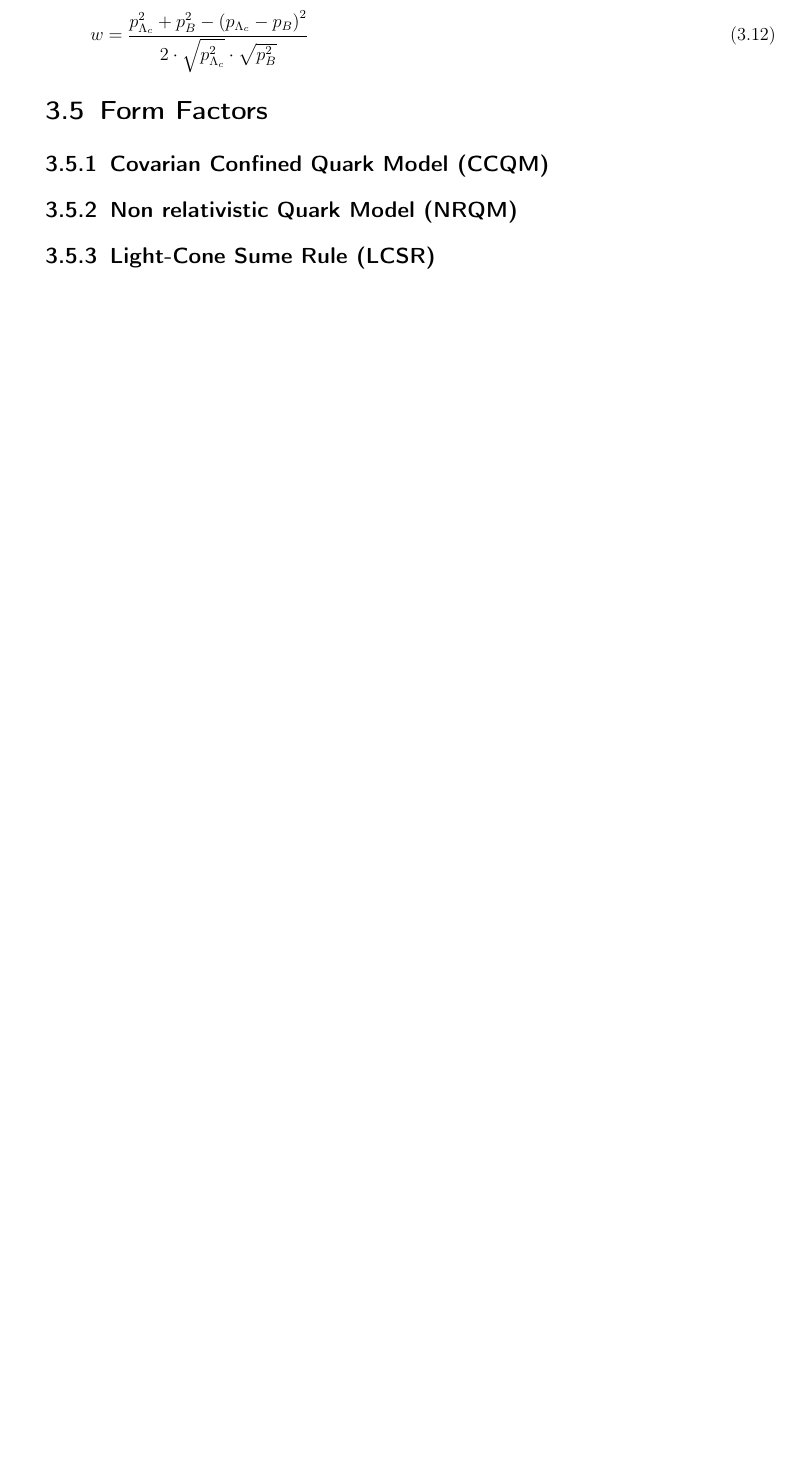
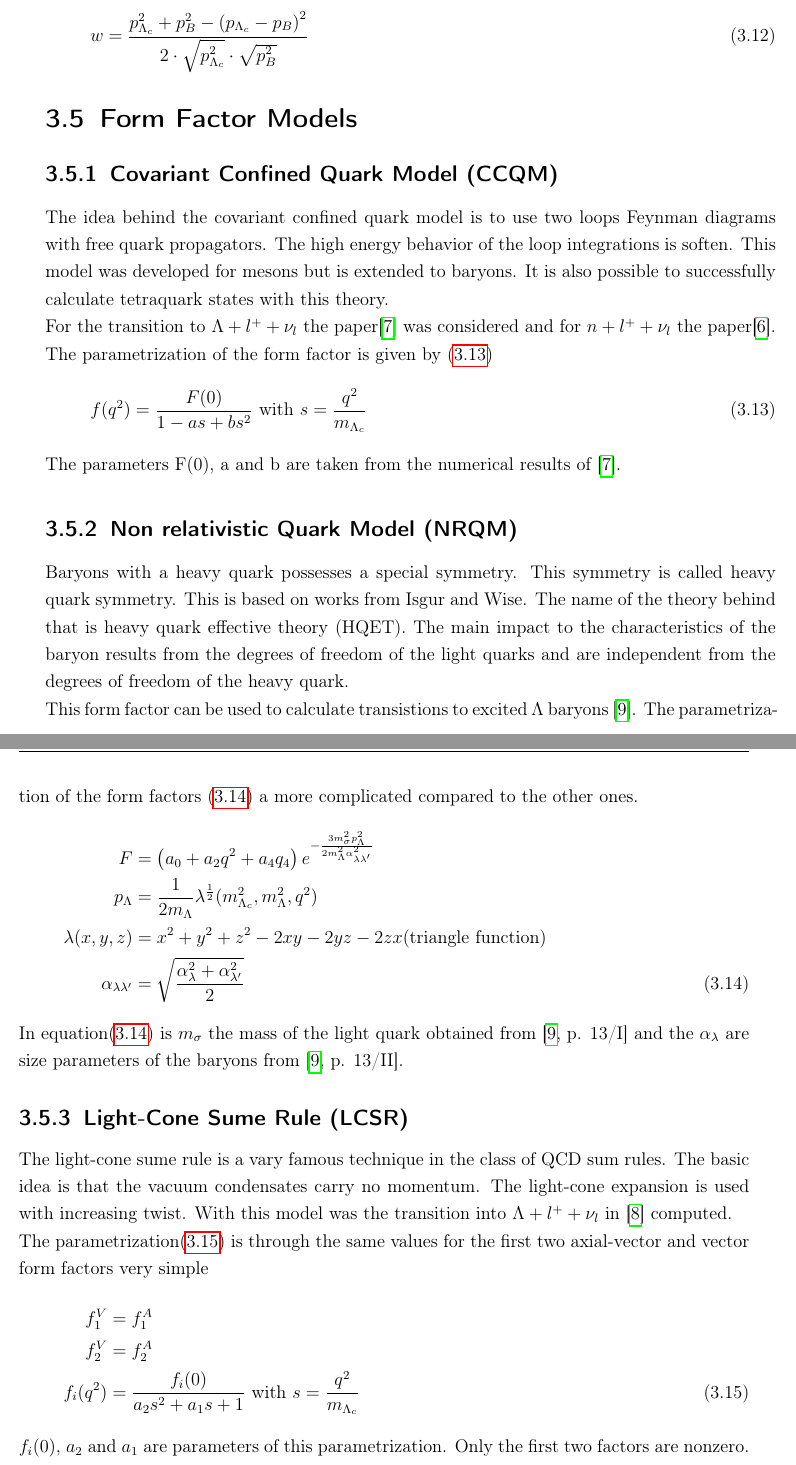
Before and after one commit to sven5s/bachelor_thesis, a LaTeX thesis (BA_main_englisch.tex, which reads methods.tex): part of page 17 of 26 before the commit and two parts of pages 17 and 18 of 28 after it, the two joined at a grey line, cut so that both start at the same text, the shorter picture padded with empty space. Compiled offline with pdfLaTeX; an older LaTeX class or package is replaced by its successor.

Commit message:
finished with methods

```diff
--- a/methods.tex
+++ b/methods.tex
@@ -198,8 +198,52 @@ And the second is the recoil of the W in {\eqref{eq:w}}
   {2 \cdot \sqrt{p^2_{\Lambda_c}} \cdot \sqrt{p^2_B}} \label{eq:w}
 \end{equation}
 
-\section{Form Factors}
-\subsection{Covarian Confined Quark Model (CCQM)}
+\section{Form Factor Models}
+\subsection{Covariant Confined Quark Model (CCQM)}
+The idea behind the covariant confined quark model is to use two loops
+Feynman diagrams with free quark propagators. The high energy behavior of
+the loop integrations is soften. This model was developed for mesons but
+is extended to baryons. It is also possible to successfully calculate tetraquark
+states with this theory.\\
+For the transition to \(\Lambda + l^+ + \nu_l\) the paper{\cite{CCQM_L}} was
+considered and for \(n + l^+ + \nu_l\) the paper{\cite{CCQM_N}}.
+The parametrization of the form factor is given by {\eqref{eq:ccqmff}}
+\begin{equation}
+  f(q^2) = \frac{F(0)}{1 - a s + b s^2} \text{ with } s = \frac{q^2}{m_{\Lambda_c}} \label{eq:ccqmff}
+\end{equation}
+The parameters F(0), a and b are taken from the numerical results of {\cite{CCQM_L}}.
 
 \subsection{Non relativistic Quark Model (NRQM)}
+Baryons with a heavy quark possesses a special symmetry. This symmetry is
+called heavy quark symmetry. This is based on works from Isgur and Wise. The name
+of the theory behind that is heavy quark effective theory (HQET). The main impact
+to the characteristics of the baryon results from the degrees of freedom of the
+light quarks and are independent from the degrees of freedom of the heavy quark.\\
+This form factor can be used to calculate transistions to excited \(\Lambda\)
+baryons {\cite{NRQM}}. The parametrization of the form factors {\eqref{eq:nrqmff}} a more complicated compared
+to the other ones.
+\begin{align}
+  F &= \left(a_0 + a_2 q^2 + a_4 q_4\right) e^{- \frac{3 m_\sigma^2 p_\Lambda^2}
+  {2 m_\Lambda^2 \alpha_{\lambda \lambda'}^2} } \nonumber\\
+  p_\Lambda & = \frac{1}{2 m_\Lambda}  \lambda^\frac{1}{2}(m_{\Lambda_c}^2, m_\Lambda^2, q^2) \nonumber \\
+  \lambda(x, y, z) & = x^2 + y^2 + z^2 - 2xy - 2yz - 2zx \text{(triangle function)} \nonumber \\
+  \alpha_{\lambda \lambda'} & = \sqrt{\frac{\alpha_\lambda^2 + \alpha_{\lambda'}^2 }{2}} \label{eq:nrqmff}
+\end{align}
+In equation{\eqref{eq:nrqmff}} is \(m_\sigma\) the mass of the light quark
+obtained from {\cite[p. 13/I]{NRQM}} and the \(\alpha_\lambda\) are size parameters of
+the baryons from {\cite[p. 13/II]{NRQM}}.
+
 \subsection{Light-Cone Sume Rule (LCSR)}
+The light-cone sume rule is a vary famous technique in the class of QCD sum
+rules. The basic idea is that the vacuum condensates carry no momentum. The
+light-cone expansion is used with increasing twist. With this model was the
+transition into \(\Lambda + l^+ + \nu_l\) in {\cite{LCSR}}  computed.\\
+The parametrization{\eqref{eq:lcsrff}} is through the same values for the
+first two axial-vector and vector form factors very simple
+\begin{align}
+  f^V_1 & = f^A_1 \nonumber \\
+  f^V_2 & = f^A_2 \nonumber \\
+  f_i(q^2) & = \frac{f_i(0)}{a_2 s^2 + a_1 s + 1 } \text{ with } s = \frac{q^2}{m_{\Lambda_c}} \label{eq:lcsrff}
+\end{align}
+\(f_i(0)\), \(a_2\) and \(a_1\) are parameters of this parametrization. Only the
+first two factors are nonzero.
@@ -207,0 +271 @@ And the second is the recoil of the W in {\eqref{eq:w}}
+\begin{align}
```
Also changed, not shown: BA_main_englisch.pdf, methods.tex (36 more changed lines).
